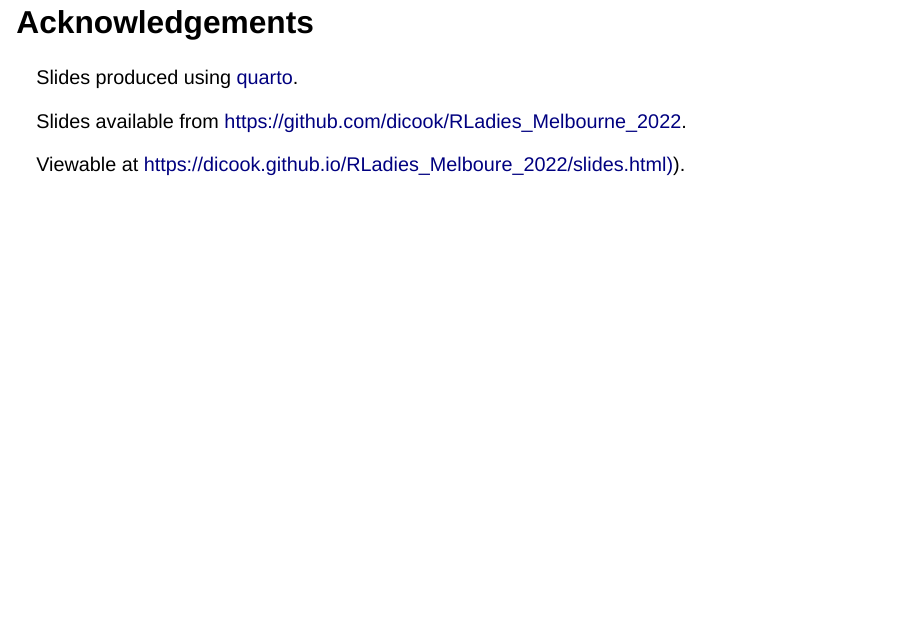
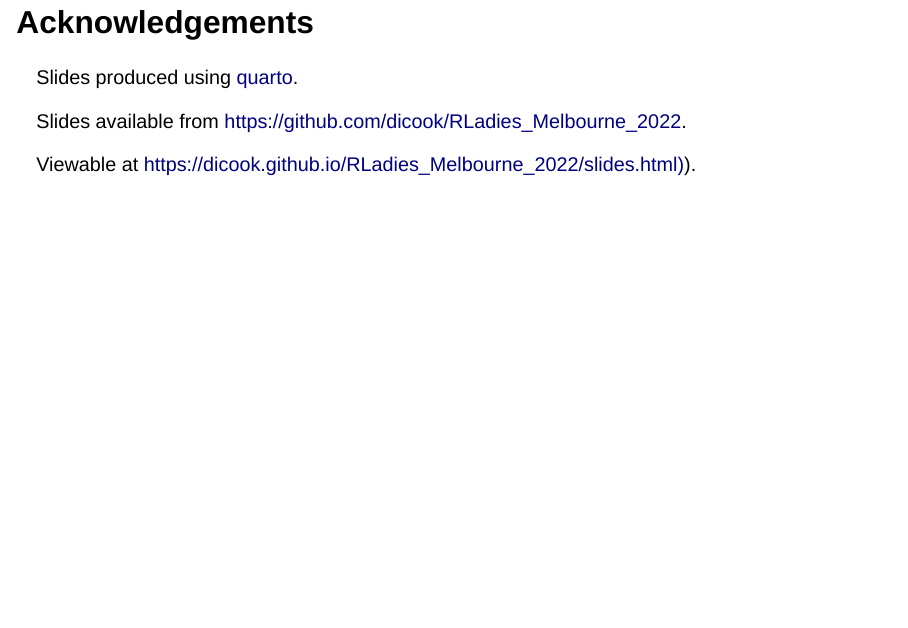
Before and after one commit to dicook/RLadies_Melbourne_2022, a Quarto document (slides.qmd): page 26 of 26. Rendered offline with R 4.5, knitr and Pandoc in place of Quarto, with nearby package versions; drawn as Slidy slides in place of the format the file asks for; some code elsewhere in the file could not run offline; a web font asked for in the figures is replaced by an installed one.

Commit message:
fix link on last slide

```diff
--- a/slides.qmd
+++ b/slides.qmd
@@ -489,4 +489,4 @@ Slides produced using [quarto](https://quarto.org).
 
 Slides available from [https://github.com/dicook/RLadies_Melbourne_2022](https://github.com/dicook/RLadies_Melbourne_2022).
 
-Viewable at [https://dicook.github.io/RLadies_Melboure_2022/slides.html)](https://dicook.github.io/RLadies_Melboure_2022/slides.html)).
+Viewable at [https://dicook.github.io/RLadies_Melbourne_2022/slides.html)](https://dicook.github.io/RLadies_Melbourne_2022/slides.html)).
```
Also changed, not shown: slides-speaker.html (deleted), slides.html, slides_files/figure-revealjs/tb-lineup-plot-1.png.
